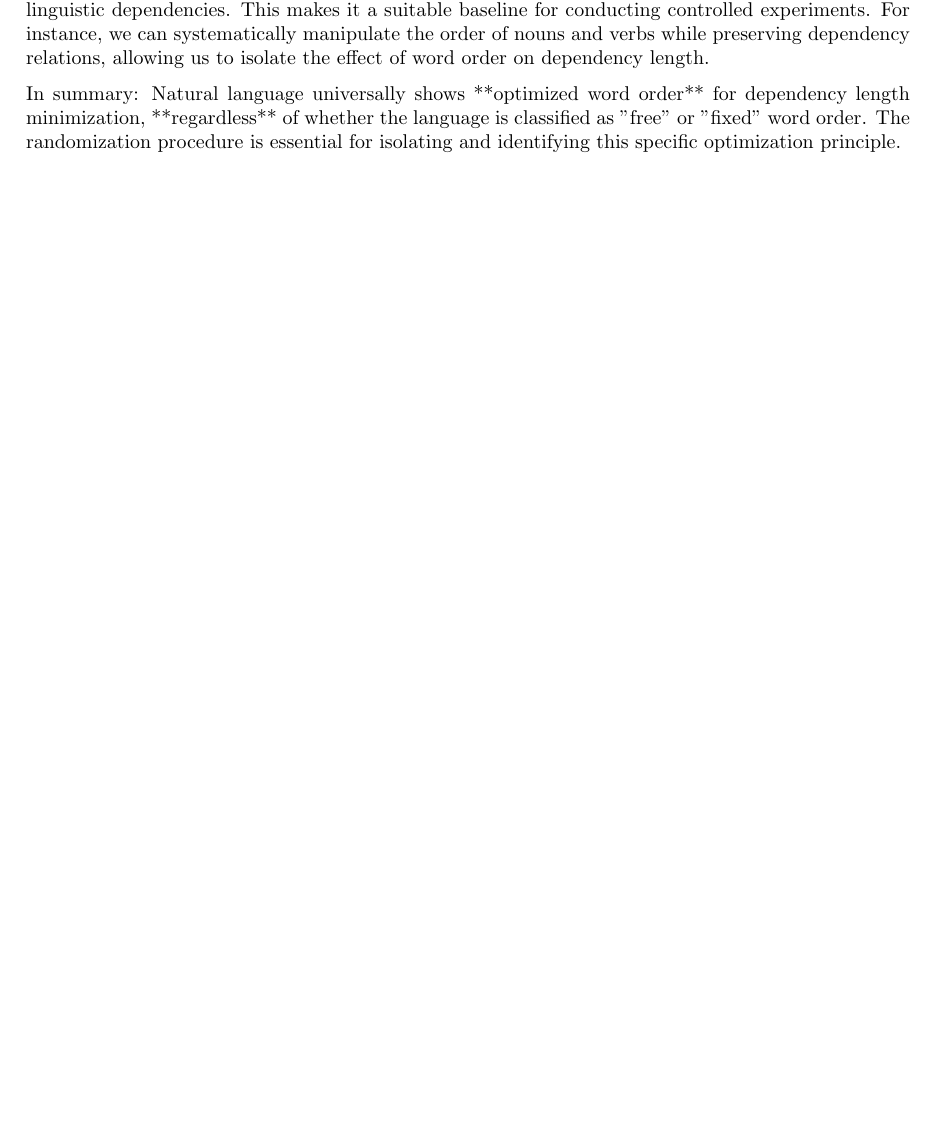
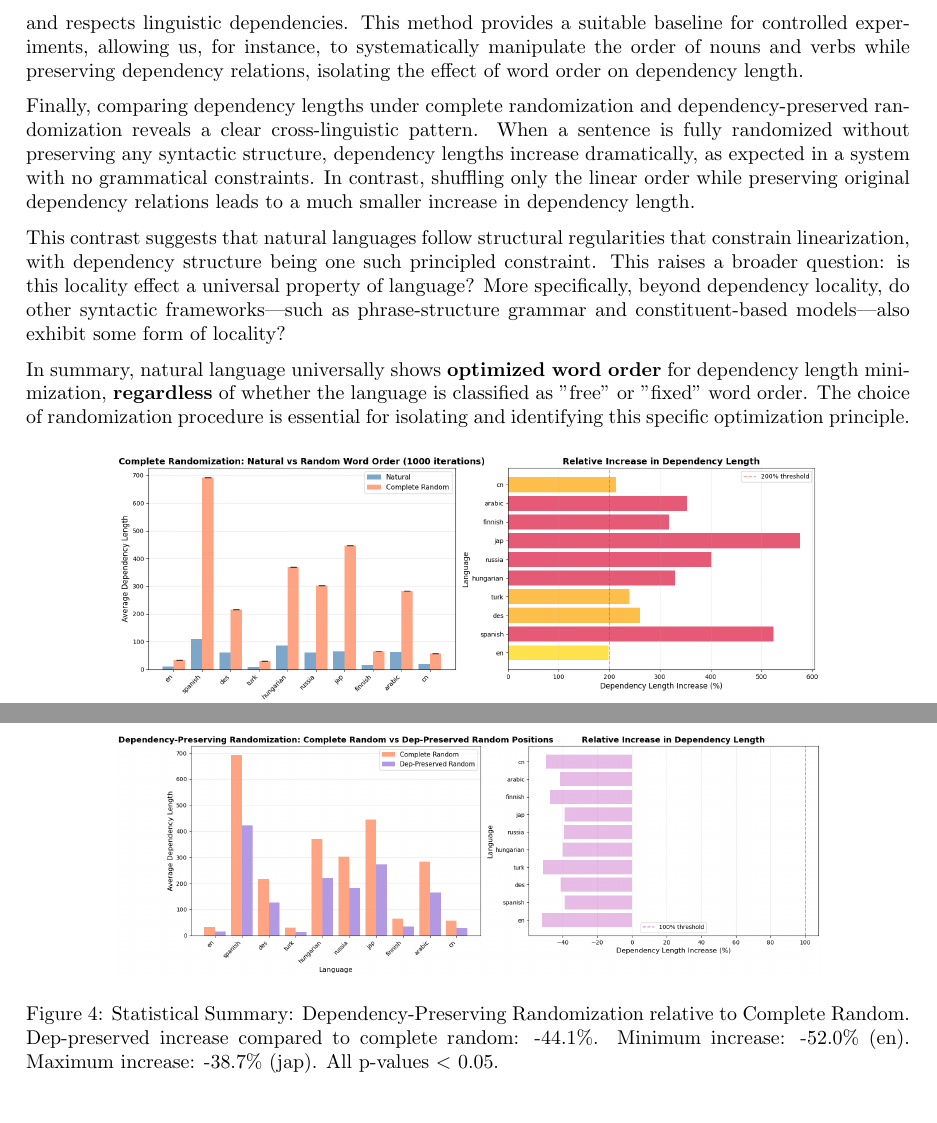
Before and after one commit to IVAN-Hu-yi/infoLocality, a LaTeX document (report/infoReport.tex): part of page 4 of 6 before the commit and two parts of pages 6 and 7 of 7 after it, the two joined at a grey line, cut at the place of the change, the shorter picture padded with empty space. Compiled offline with pdfLaTeX.

Commit message:
update repo

```diff
--- a/report/infoReport.tex
+++ b/report/infoReport.tex
@@ -107,3 +102,0 @@ In our results, free word order languages **do not** seem to have longer depende
-The choice of randomization is crucial for drawing valid conclusions. Complete randomization breaks all relations and dependencies without any constraints. This approach can only prove that natural language is better than completely randomized language, which cannot lead to plausible observations. Therefore, the dependency-preserving shuffle (shuffle tree) method maintains structural constraints and respects linguistic dependencies. This makes it a suitable baseline for conducting controlled experiments. For instance, we can systematically manipulate the order of nouns and verbs while preserving dependency relations, allowing us to isolate the effect of word order on dependency length.
-
-In summary: Natural language universally shows **optimized word order** for dependency length minimization, **regardless** of whether the language is classified as "free" or "fixed" word order. The randomization procedure is essential for isolating and identifying this specific optimization principle.
@@ -114 +102,0 @@ In summary: Natural language universally shows **optimized word order** for depe
-\end{figure}
@@ -134,0 +128,12 @@ To conclude, it is not easy to compare the surprisals between the two distributi
+The choice of randomization method is crucial for drawing valid conclusions. Complete randomization breaks all syntactic relations and dependencies without any constraints, which can only show that natural language is better than a completely randomized language but does not allow more nuanced observations. In contrast, dependency-preserving shuffle (shuffle tree) maintains structural constraints and respects linguistic dependencies. This method provides a suitable baseline for controlled experiments, allowing us, for instance, to systematically manipulate the order of nouns and verbs while preserving dependency relations, isolating the effect of word order on dependency length.
+
+Finally, comparing dependency lengths under complete randomization and dependency-preserved randomization reveals a clear cross-linguistic pattern. When a sentence is fully randomized without preserving any syntactic structure, dependency lengths increase dramatically, as expected in a system with no grammatical constraints. In contrast, shuffling only the linear order while preserving original dependency relations leads to a much smaller increase in dependency length.
+
+This contrast suggests that natural languages follow structural regularities that constrain linearization, with dependency structure being one such principled constraint. This raises a broader question: is this locality effect a universal property of language? More specifically, beyond dependency locality, do other syntactic frameworks—such as phrase-structure grammar and constituent-based models—also exhibit some form of locality?
+
+In summary, natural language universally shows \textbf{optimized word order} for dependency length minimization, \textbf{regardless} of whether the language is classified as "free" or "fixed" word order. The choice of randomization procedure is essential for isolating and identifying this specific optimization principle.
+\begin{figure}[H]
+	\centering
+	\includegraphics[width=0.8\textwidth]{images/ex6_complete_random.png}
+	\caption{Average increase: 341.4\%. Minimum increase: 198.0\% (en). Maximum increase: 576.6\% (jap). P-value range: 0.000 - 0.000 All p-values < 0.05}
+\end{figure}
@@ -135,3 +145,11 @@ To conclude, it is not easy to compare the surprisals between the two distributi
+\end{figure}
+
+\begin{figure}[H]
+    \centering
+    \includegraphics[width=0.8\textwidth]{images/ex_6_compare.png}
+    \caption{Statistical Summary: Dependency-Preserving Randomization relative to Complete Random. Dep-preserved increase compared to complete random: -44.1\%. Minimum increase: -52.0\% (en). Maximum increase: -38.7\% (jap). All p-values $<$ 0.05.}
+\end{figure}
+
 
 \section{References}
 
```
Also changed, not shown: report/infoReport.pdf, report/infoReport.tex (40 more changed lines), 3 other files.
